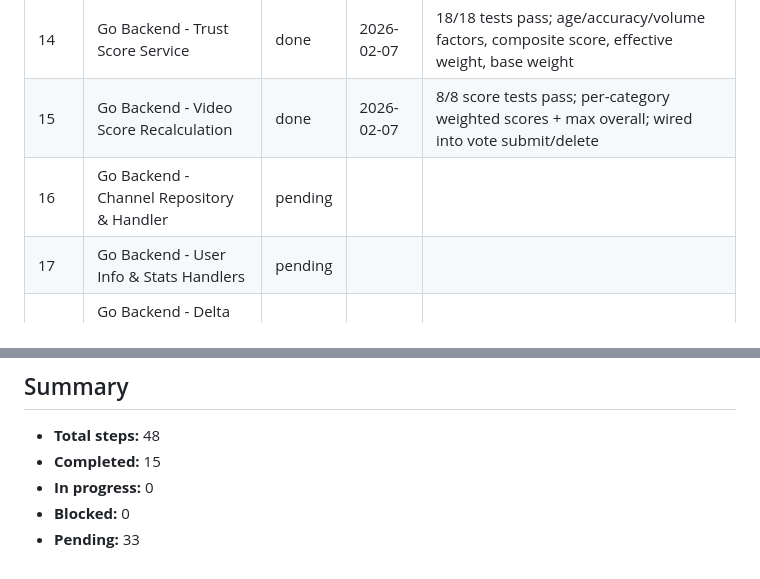
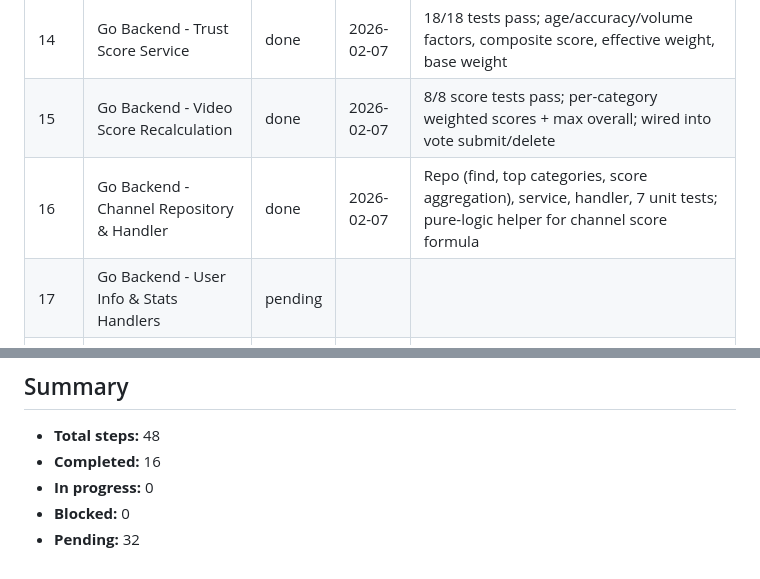
Before and after one commit to mathieu-neron/RealTube, a Markdown page: docs/implementation-status.md, 2 parts joined by grey strips. GitHub-like rendering.

Commit message:
Update implementation-status

```diff
--- a/docs/implementation-status.md
+++ b/docs/implementation-status.md
@@ -26,7 +26,7 @@ Last updated: 2026-02-06
 | 13 | Go Backend - Vote Repository & Handler | done | 2026-02-07 | Atomic TX with upsert; submit/update/delete all verified |
 | 14 | Go Backend - Trust Score Service | done | 2026-02-07 | 18/18 tests pass; age/accuracy/volume factors, composite score, effective weight, base weight |
 | 15 | Go Backend - Video Score Recalculation | done | 2026-02-07 | 8/8 score tests pass; per-category weighted scores + max overall; wired into vote submit/delete |
-| 16 | Go Backend - Channel Repository & Handler | pending | | |
+| 16 | Go Backend - Channel Repository & Handler | done | 2026-02-07 | Repo (find, top categories, score aggregation), service, handler, 7 unit tests; pure-logic helper for channel score formula |
 | 17 | Go Backend - User Info & Stats Handlers | pending | | |
 | 18 | Go Backend - Delta Sync & Full Sync Handlers | pending | | |
 | 19 | Go Backend - Router & Middleware Stack | pending | | |
@@ -78,7 +78,7 @@ Last updated: 2026-02-06
 ## Summary
 
 - **Total steps:** 48
-- **Completed:** 15
+- **Completed:** 16
 - **In progress:** 0
 - **Blocked:** 0
-- **Pending:** 33
+- **Pending:** 32
```
